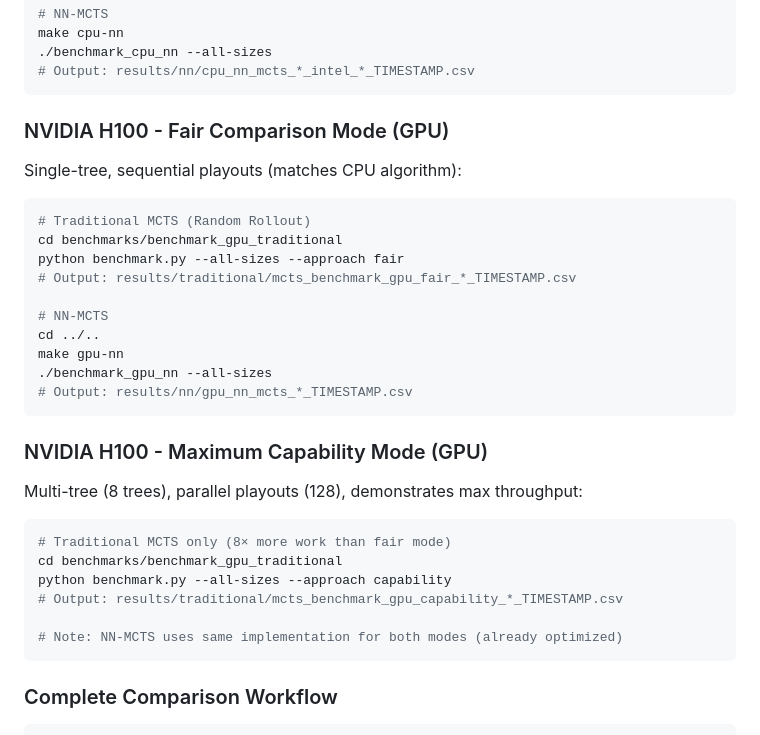
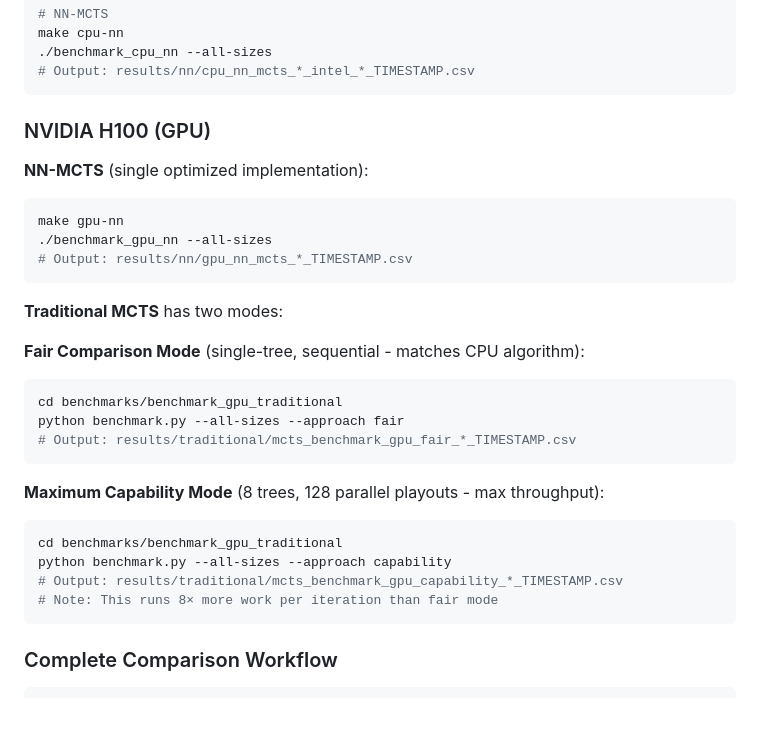
Before and after one commit to tmo324/mcts-hardware-benchmark, a Markdown page: QUICKSTART.md, the part around the change. Drawn GitHub-style; blank space fills up the shorter version.

Commit message:
Fix QUICKSTART: Clarify GPU-NN has single mode only
GPU-NN has one optimized implementation (no fair/capability modes).
Only GPU-Traditional has fair vs capability modes.

🤖 Generated with Claude Code (https://claude.com/claude-code)

Co-Authored-By: Claude <noreply@anthropic.com>

````diff
--- a/QUICKSTART.md
+++ b/QUICKSTART.md
@@ -176,30 +176,30 @@ make cpu-nn
 # Output: results/nn/cpu_nn_mcts_*_intel_*_TIMESTAMP.csv
 ```
 
-### NVIDIA H100 - Fair Comparison Mode (GPU)
-Single-tree, sequential playouts (matches CPU algorithm):
+### NVIDIA H100 (GPU)
+
+**NN-MCTS** (single optimized implementation):
 ```bash
-# Traditional MCTS (Random Rollout)
-cd benchmarks/benchmark_gpu_traditional
-python benchmark.py --all-sizes --approach fair
-# Output: results/traditional/mcts_benchmark_gpu_fair_*_TIMESTAMP.csv
-
-# NN-MCTS
-cd ../..
 make gpu-nn
 ./benchmark_gpu_nn --all-sizes
 # Output: results/nn/gpu_nn_mcts_*_TIMESTAMP.csv
 ```
 
-### NVIDIA H100 - Maximum Capability Mode (GPU)
-Multi-tree (8 trees), parallel playouts (128), demonstrates max throughput:
+**Traditional MCTS** has two modes:
+
+**Fair Comparison Mode** (single-tree, sequential - matches CPU algorithm):
 ```bash
-# Traditional MCTS only (8× more work than fair mode)
+cd benchmarks/benchmark_gpu_traditional
+python benchmark.py --all-sizes --approach fair
+# Output: results/traditional/mcts_benchmark_gpu_fair_*_TIMESTAMP.csv
+```
+
+**Maximum Capability Mode** (8 trees, 128 parallel playouts - max throughput):
+```bash
 cd benchmarks/benchmark_gpu_traditional
 python benchmark.py --all-sizes --approach capability
 # Output: results/traditional/mcts_benchmark_gpu_capability_*_TIMESTAMP.csv
-
-# Note: NN-MCTS uses same implementation for both modes (already optimized)
+# Note: This runs 8× more work per iteration than fair mode
 ```
 
 ### Complete Comparison Workflow
````
